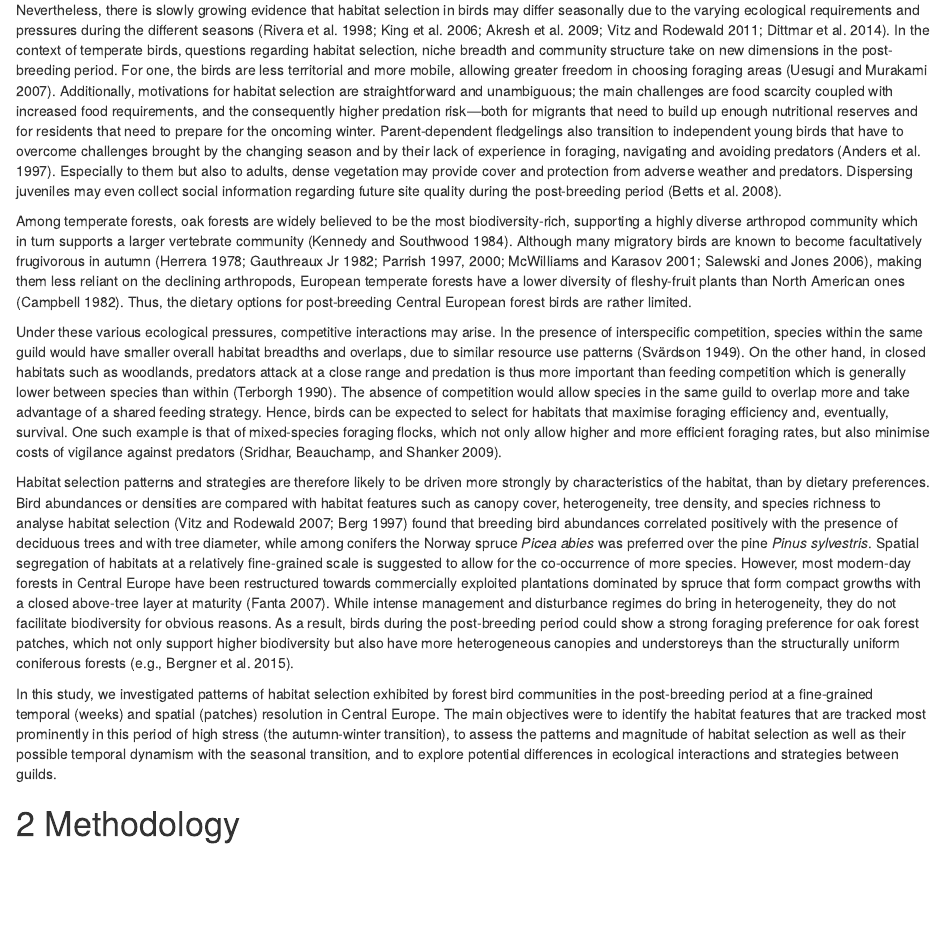
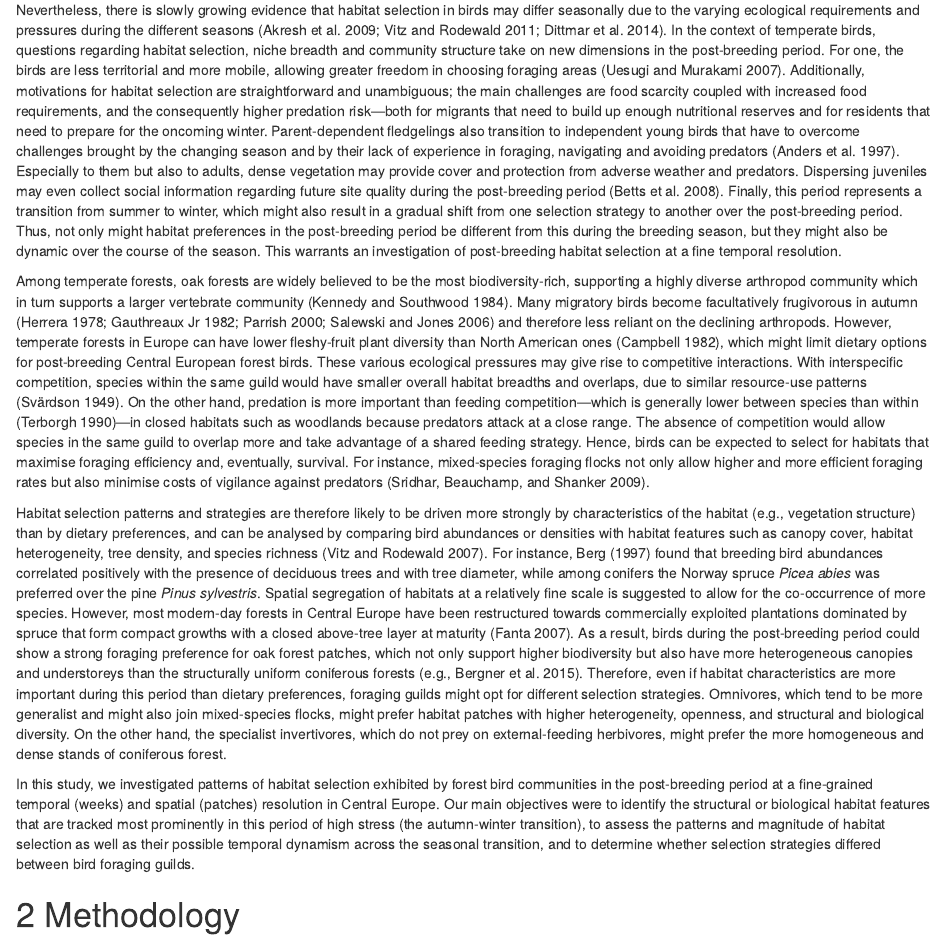
Before and after one commit to rikudoukarthik/msc-thesis, an R Markdown document (manuscript/01_main.Rmd): the page in a window 1100 px wide, from 510 px down. Rendered offline with R 4.5, knitr and Pandoc, with nearby package versions; drawn as R Markdown's standard HTML page in place of the format the file asks for.

Commit message:
revised introduction

```diff
--- a/manuscript/01_main.Rmd
+++ b/manuscript/01_main.Rmd
@@ -20,15 +20,13 @@ knitr::opts_chunk$set(echo = TRUE)
 
 Animals assess a wide variety of environmental features at multiple scales, and make a series of hierarchical choices resulting in a preference for certain habitats over others, which is termed habitat selection [@johnson1980; @cody1985]. Broad-scale selection is reflected in species' geographic ranges and in the landscape features surrounding home ranges, while fine-scale selection is reflected in microhabitats used for foraging, reproduction, and shelter [@fretwell1969; @johnson1980; @saab1999]. This raises questions about the ways in which these preferences vary across species, space, time, etc. In birds, however, much of our knowledge on habitat selection is dominated by the breeding season---encompassing both the actual reproductive period as well as the period leading up to mating [e.g., @danchin1998; @bosco2021]. Moreover, most such studies target migratory species, whether it be in their breeding grounds [e.g., @danchin1998; @kleist2017], wintering grounds [usually in the tropics\; e.g., @strasser2019; @ruiz-sanchez2017] or stopover sites [e.g., @papageorgiou2017; @wolfe2014; @cohen2021]. This disproportionate attention is not unjustified: reproductive success and offspring survival have traditionally been strongly linked with fitness, and fitness outcomes are influenced via costs (e.g., predation risk) and benefits (e.g., food availability) of habitat use. In migrants, habitat requirements are complex and vary through the annual cycle, across their geographic range, along migratory routes, and at multiple spatial scales [e.g., @devries2018; @wolfe2014; @rodewald2004; @winker1995].
 
-Nevertheless, there is slowly growing evidence that habitat selection in birds may differ seasonally due to the varying ecological requirements and pressures during the different seasons [@rivera1998; @king2006; @akresh2009; @vitz2011; @dittmar2014]. In the context of temperate birds, questions regarding habitat selection, niche breadth and community structure take on new dimensions in the post-breeding period. For one, the birds are less territorial and more mobile, allowing greater freedom in choosing foraging areas [@uesugi2007]. Additionally, motivations for habitat selection are straightforward and unambiguous; the main challenges are food scarcity coupled with increased food requirements, and the consequently higher predation risk---both for migrants that need to build up enough nutritional reserves and for residents that need to prepare for the oncoming winter. Parent-dependent fledgelings also transition to independent young birds that have to overcome challenges brought by the changing season and by their lack of experience in foraging, navigating and avoiding predators [@anders1997]. Especially to them but also to adults, dense vegetation may provide cover and protection from adverse weather and predators. Dispersing juveniles may even collect social information regarding future site quality during the post-breeding period [@betts2008a].
+Nevertheless, there is slowly growing evidence that habitat selection in birds may differ seasonally due to the varying ecological requirements and pressures during the different seasons [@akresh2009; @vitz2011; @dittmar2014]. In the context of temperate birds, questions regarding habitat selection, niche breadth and community structure take on new dimensions in the post-breeding period. For one, the birds are less territorial and more mobile, allowing greater freedom in choosing foraging areas [@uesugi2007]. Additionally, motivations for habitat selection are straightforward and unambiguous; the main challenges are food scarcity coupled with increased food requirements, and the consequently higher predation risk---both for migrants that need to build up enough nutritional reserves and for residents that need to prepare for the oncoming winter. Parent-dependent fledgelings also transition to independent young birds that have to overcome challenges brought by the changing season and by their lack of experience in foraging, navigating and avoiding predators [@anders1997]. Especially to them but also to adults, dense vegetation may provide cover and protection from adverse weather and predators. Dispersing juveniles may even collect social information regarding future site quality during the post-breeding period [@betts2008a]. Finally, this period represents a transition from summer to winter, which might also result in a gradual shift from one selection strategy to another over the post-breeding period. Thus, not only might habitat preferences in the post-breeding period be different from this during the breeding season, but they might also be dynamic over the course of the season. This warrants an investigation of post-breeding habitat selection at a fine temporal resolution.
 
-Among temperate forests, oak forests are widely believed to be the most biodiversity-rich, supporting a highly diverse arthropod community which in turn supports a larger vertebrate community [@kennedy1984]. Although many migratory birds are known to become facultatively frugivorous in autumn [@herrera1978a; @gauthreauxjr1982; @parrish1997; @parrish2000; @mcwilliams2001; @salewski2006], making them less reliant on the declining arthropods, European temperate forests have a lower diversity of fleshy-fruit plants than North American ones [@campbell1982]. Thus, the dietary options for post-breeding Central European forest birds are rather limited.
+Among temperate forests, oak forests are widely believed to be the most biodiversity-rich, supporting a highly diverse arthropod community which in turn supports a larger vertebrate community [@kennedy1984]. Many migratory birds become facultatively frugivorous in autumn [@herrera1978a; @gauthreauxjr1982; @parrish2000; @salewski2006] and therefore less reliant on the declining arthropods. However, temperate forests in Europe can have lower fleshy-fruit plant diversity than North American ones [@campbell1982], which might limit dietary options for post-breeding Central European forest birds. These various ecological pressures may give rise to competitive interactions. With interspecific competition, species within the same guild would have smaller overall habitat breadths and overlaps, due to similar resource-use patterns [@svardson1949]. On the other hand, predation is more important than feeding competition---which is generally lower between species than within [@terborgh1990a]---in closed habitats such as woodlands because predators attack at a close range. The absence of competition would allow species in the same guild to overlap more and take advantage of a shared feeding strategy. Hence, birds can be expected to select for habitats that maximise foraging efficiency and, eventually, survival. For instance, mixed-species foraging flocks not only allow higher and more efficient foraging rates but also minimise costs of vigilance against predators [@sridhar2009].
 
-Under these various ecological pressures, competitive interactions may arise. In the presence of interspecific competition, species within the same guild would have smaller overall habitat breadths and overlaps, due to similar resource use patterns [@svardson1949]. On the other hand, in closed habitats such as woodlands, predators attack at a close range and predation is thus more important than feeding competition which is generally lower between species than within [@terborgh1990a]. The absence of competition would allow species in the same guild to overlap more and take advantage of a shared feeding strategy. Hence, birds can be expected to select for habitats that maximise foraging efficiency and, eventually, survival. One such example is that of mixed-species foraging flocks, which not only allow higher and more efficient foraging rates, but also minimise costs of vigilance against predators [@sridhar2009].
+Habitat selection patterns and strategies are therefore likely to be driven more strongly by characteristics of the habitat (e.g., vegetation structure) than by dietary preferences, and can be analysed by comparing bird abundances or densities with habitat features such as canopy cover, habitat heterogeneity, tree density, and species richness [@vitz2007]. For instance, @berg1997 found that breeding bird abundances correlated positively with the presence of deciduous trees and with tree diameter, while among conifers the Norway spruce *Picea abies* was preferred over the pine *Pinus sylvestris*. Spatial segregation of habitats at a relatively fine scale is suggested to allow for the co-occurrence of more species. However, most modern-day forests in Central Europe have been restructured towards commercially exploited plantations dominated by spruce that form compact growths with a closed above-tree layer at maturity [@fanta2007]. As a result, birds during the post-breeding period could show a strong foraging preference for oak forest patches, which not only support higher biodiversity but also have more heterogeneous canopies and understoreys than the structurally uniform coniferous forests [e.g., @bergner2015]. Therefore, even if habitat characteristics are more important during this period than dietary preferences, foraging guilds might opt for different selection strategies. Omnivores, which tend to be more generalist and might also join mixed-species flocks, might prefer habitat patches with higher heterogeneity, openness, and structural and biological diversity. On the other hand, the specialist invertivores, which do not prey on external-feeding herbivores, might prefer the more homogeneous and dense stands of coniferous forest.
 
-Habitat selection patterns and strategies are therefore likely to be driven more strongly by characteristics of the habitat, than by dietary preferences. Bird abundances or densities are compared with habitat features such as canopy cover, heterogeneity, tree density, and species richness to analyse habitat selection [@vitz2007; @berg1997] found that breeding bird abundances correlated positively with the presence of deciduous trees and with tree diameter, while among conifers the Norway spruce *Picea abies* was preferred over the pine *Pinus sylvestris*. Spatial segregation of habitats at a relatively fine-grained scale is suggested to allow for the co-occurrence of more species. However, most modern-day forests in Central Europe have been restructured towards commercially exploited plantations dominated by spruce that form compact growths with a closed above-tree layer at maturity [@fanta2007]. While intense management and disturbance regimes do bring in heterogeneity, they do not facilitate biodiversity for obvious reasons. As a result, birds during the post-breeding period could show a strong foraging preference for oak forest patches, which not only support higher biodiversity but also have more heterogeneous canopies and understoreys than the structurally uniform coniferous forests [e.g., @bergner2015].
-
-In this study, we investigated patterns of habitat selection exhibited by forest bird communities in the post-breeding period at a fine-grained temporal (weeks) and spatial (patches) resolution in Central Europe. The main objectives were to identify the habitat features that are tracked most prominently in this period of high stress (the autumn-winter transition), to assess the patterns and magnitude of habitat selection as well as their possible temporal dynamism with the seasonal transition, and to explore potential differences in ecological interactions and strategies between guilds.
+In this study, we investigated patterns of habitat selection exhibited by forest bird communities in the post-breeding period at a fine-grained temporal (weeks) and spatial (patches) resolution in Central Europe. Our main objectives were to identify the structural or biological habitat features that are tracked most prominently in this period of high stress (the autumn-winter transition), to assess the patterns and magnitude of habitat selection as well as their possible temporal dynamism across the seasonal transition, and to determine whether selection strategies differed between bird foraging guilds.
 
 # Methodology
 
```
Also changed, not shown: manuscript/01_main.Rmd (2 more changed lines).
